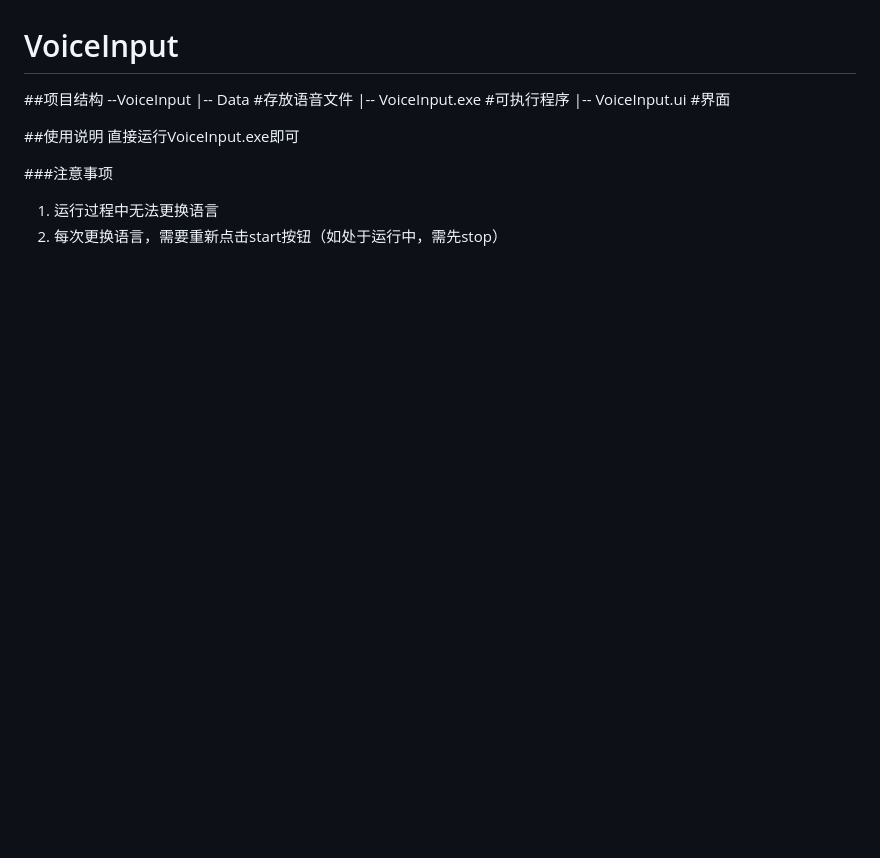
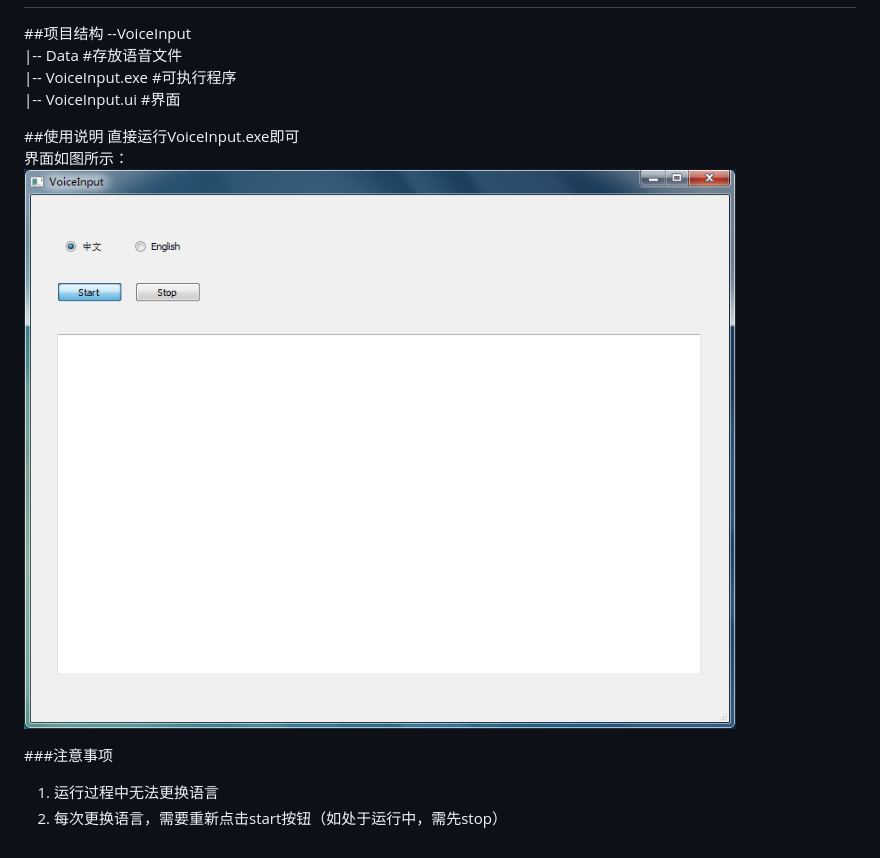
Before and after one commit to wyxpku/VoiceInput, a Markdown page: README.md, the part around the change. Drawn GitHub-style; pictures changed too: screenshots.png (added); blank space fills up the shorter version.

```diff
--- a/README.md
+++ b/README.md
@@ -8,6 +8,9 @@
 
 ##使用说明
 直接运行VoiceInput.exe即可
+界面如图所示：
+![image](https://github.com/wyxpku/VoiceInput/raw/master/screenshots.png)
+
 
 ###注意事项
 1. 运行过程中无法更换语言
```
